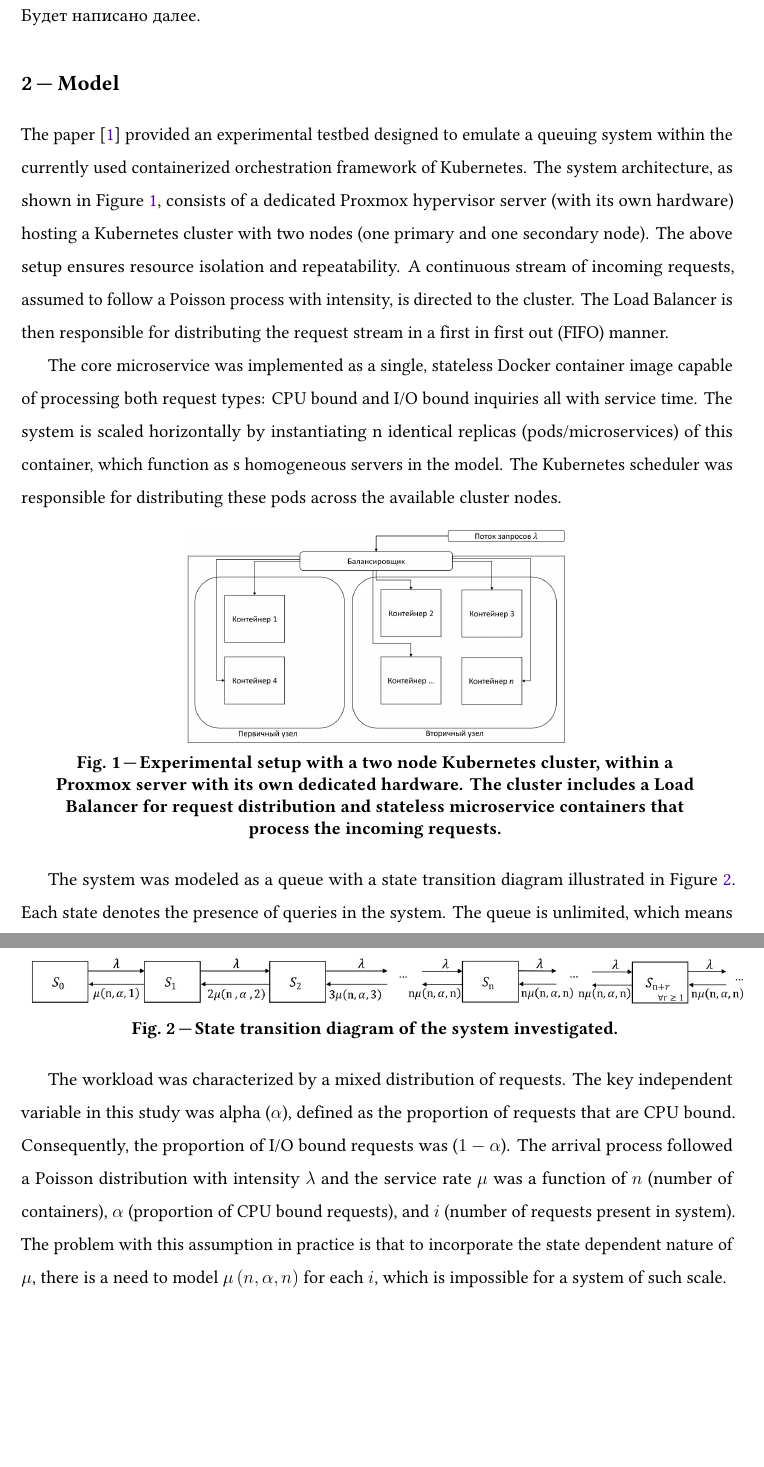
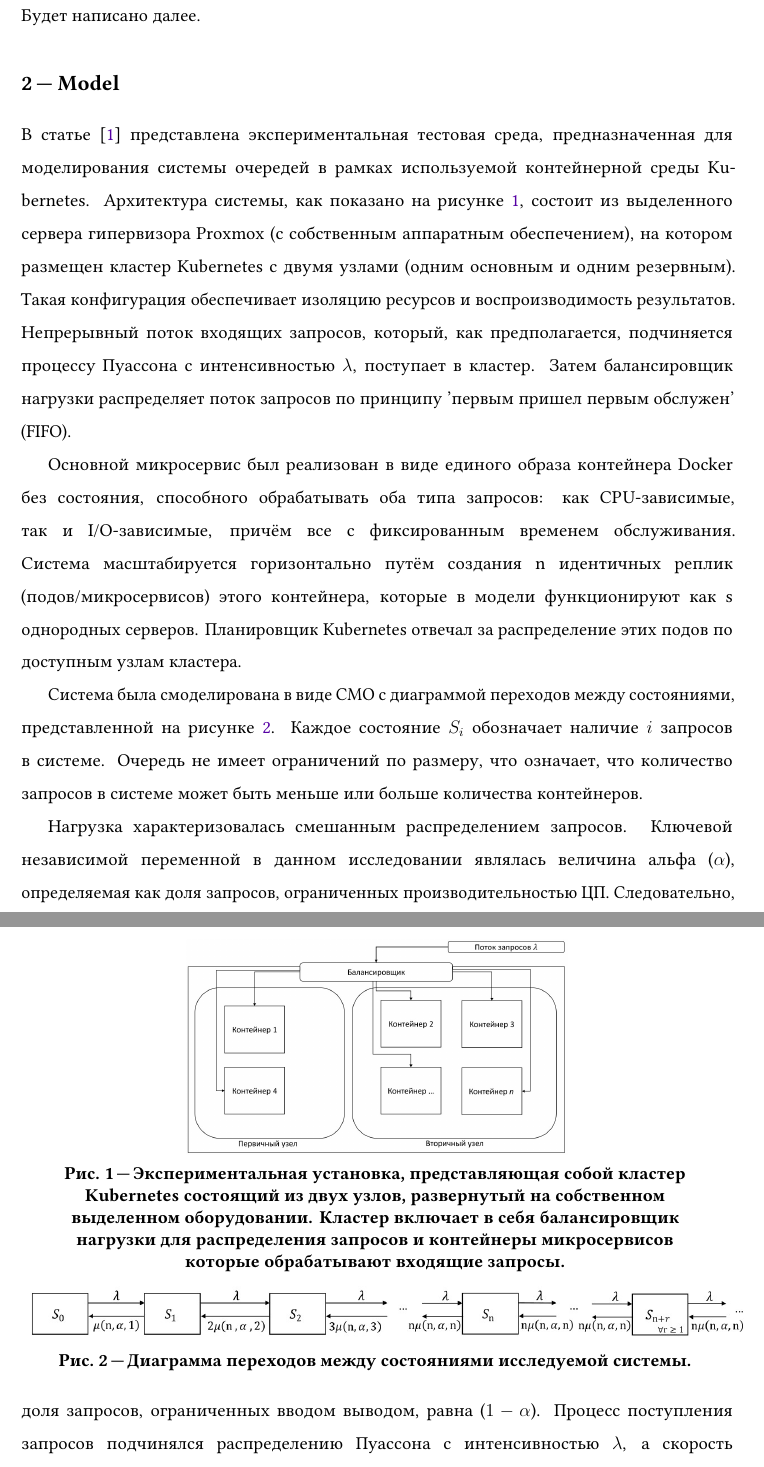
Before and after one commit to MikelMelnichuk/cpu_io_analytics, a LaTeX paper (latex/Melnichuk_simulation_and_anlysis_RUS.tex): two parts of pages 2 and 3 of 6, joined at a grey line, cut so that both start at the same text, the shorter picture padded with empty space. Compiled offline with pdfLaTeX.

Commit message:
Translate the current work to Russian

```diff
--- a/latex/Melnichuk_simulation_and_anlysis_RUS.tex
+++ b/latex/Melnichuk_simulation_and_anlysis_RUS.tex
@@ -50,9 +50,10 @@
 \section{Model}
 
 
-The paper \cite{мельничук2026анализ} provided an experimental testbed designed to emulate a queuing system within the currently used containerized orchestration framework of Kubernetes. The system architecture, as shown in Figure \ref{fig:Experimental_Setup}, consists of a dedicated Proxmox hypervisor server (with its own hardware) hosting a Kubernetes cluster with two nodes (one primary and one secondary node). The above setup ensures resource isolation and repeatability. A continuous stream of incoming requests, assumed to follow a Poisson process with intensity, is directed to the cluster. The Load Balancer is then responsible for distributing the request stream in a first in first out (FIFO) manner.
+В статье \cite{мельничук2026анализ} представлена экспериментальная тестовая среда, предназначенная для моделирования системы очередей в рамках используемой контейнерной среды Kubernetes. Архитектура системы, как показано на рисунке \ref{fig:Experimental_Setup}, состоит из выделенного сервера гипервизора Proxmox (с собственным аппаратным обеспечением), на котором размещен кластер Kubernetes с двумя узлами (одним основным и одним резервным). Такая конфигурация обеспечивает изоляцию ресурсов и воспроизводимость результатов. Непрерывный поток входящих запросов, который, как предполагается, подчиняется процессу Пуассона с интенсивностью $\lambda$, поступает в кластер. Затем балансировщик нагрузки распределяет поток запросов по принципу 'первым пришел первым обслужен' (FIFO).
 
-The core microservice was implemented as a single, stateless Docker container image capable of processing both request types: CPU bound and I/O bound inquiries all with service time. The system is scaled horizontally by instantiating n identical replicas (pods/microservices) of this container, which function as s homogeneous servers in the model. The Kubernetes scheduler was responsible for distributing these pods across the available cluster nodes.
+Основной микросервис был реализован в виде единого образа контейнера Docker без состояния, способного обрабатывать оба типа запросов: как CPU-зависимые, так и I/O-зависимые, причём все с фиксированным временем обслуживания. Система масштабируется горизонтально путём создания n идентичных реплик (подов/микросервисов) этого контейнера, которые в модели функционируют как s однородных серверов. Планировщик Kubernetes отвечал за распределение этих подов по доступным узлам кластера.
+
 
 \graphicspath{{Melnichuk_Figs/}}
 \begin{figure}[!htbp]
@@ -60,34 +61,35 @@ The core microservice was implemented as a single, stateless Docker container im
   \begin{tabular}{cp{10mm}c}
     \includegraphics[height=5cm]{Experimental_Setup.jpeg} \\
   \end{tabular}\\
-  \renewcommand{\figurename}{Fig.}
+  \renewcommand{\figurename}{Рис.}
   \parbox{150mm}{
     \caption{\centering
-      Experimental setup with a two node Kubernetes cluster, within a Proxmox server with its own dedicated hardware. The cluster includes a Load Balancer for request distribution and stateless microservice containers that process the incoming requests.
+      Экспериментальная установка, представляющая собой кластер Kubernetes состоящий из двух узлов, развернутый на собственном выделенном оборудовании. Кластер включает в себя балансировщик нагрузки для распределения запросов и контейнеры микросервисов которые обрабатывают входящие запросы.
     }
     \label{fig:Experimental_Setup}}
   \vspace{-1\baselineskip}
 \end{figure}
 
-The system was modeled as a queue with a state transition diagram illustrated in Figure \ref{fig:State_Transition_Graph}. Each state  denotes the presence of  queries in the system. The queue is unlimited, which means that the number of requests in the system can be less or more than the number of containers.
+Система была смоделирована в виде СМО с диаграммой переходов между состояниями, представленной на рисунке \ref{fig:State_Transition_Graph}. Каждое состояние $S_i$ обозначает наличие $i$ запросов в системе. Очередь не имеет ограничений по размеру, что означает, что количество запросов в системе может быть меньше или больше количества контейнеров.
 
 \begin{figure}[!htbp]
   \centering\small
   \begin{tabular}{cp{10mm}c}
     \includegraphics[height=1.3cm]{State_Transition_Graph.jpeg} \\
   \end{tabular}\\
-  \renewcommand{\figurename}{Fig.}
+  \renewcommand{\figurename}{Рис.}
   \parbox{150mm}{
     \caption{\centering
-      State transition diagram of the system investigated.
+      Диаграмма переходов между состояниями исследуемой системы.
     }
     \label{fig:State_Transition_Graph}}
   \vspace{-1\baselineskip}
 \end{figure}
 
-The workload was characterized by a mixed distribution of requests. The key independent variable in this study was alpha ($\alpha$), defined as the proportion of requests that are CPU bound. Consequently, the proportion of I/O bound requests was ($1-\alpha$). The arrival process followed a Poisson distribution with intensity $\lambda$ and the service rate $\mu$ was a function of $n$ (number of containers), $\alpha$ (proportion of CPU bound requests), and $i$ (number of requests present in system). The problem with this assumption in practice is that to incorporate the state dependent nature of $\mu$, there is a need to model $\mu\left(n,\alpha,n\right)$ for each $i$, which is impossible for a system of such scale.
 
-For this reason, in this paper, a smooth function $\mu^{*}\left(n,\alpha,n\right)$ is fitted with polynomial regression so that we can predict the average service rate for any unseen $(n,\alpha)$ without having to account for $i$. The service rate function was interpolated using the empirical data gathered on the experimental setup. This was done by implying that for each datapoint $(n,\alpha)$ the service rate is approximately $\frac{1}{\frac{1}{N}\sum_{r=0}^{N} T_{n,\alpha}(r)}$, for a big enough $N$. Where $T_{n,\alpha}(r)$ is the measured service time of request number $r$ (for a given $n$ and $\alpha$), and $N$ is the number of requests sent to the system. These measurements implicitly accounts for overhead of Kubernetes, load balancing, and the effect of $\alpha$ on the service rate.
+Нагрузка характеризовалась смешанным распределением запросов. Ключевой независимой переменной в данном исследовании являлась величина альфа ($\alpha$), определяемая как доля запросов, ограниченных производительностью ЦП. Следовательно, доля запросов, ограниченных вводом выводом, равна ($1-\alpha$). Процесс поступления запросов подчинялся распределению Пуассона с интенсивностью $\lambda$, а скорость обслуживания $\mu\left(n,\alpha, n, i\right)$ являлась функцией зависящей от $n$ (количество обслуживающих контейнеров), $\alpha$ (доля запросов, загружающих ЦП) и $i$ (количество запросов, находящихся в системе). Проблема этого допущения на практике заключается в том, что для учета зависимости $\mu$ от состояния системы необходимо смоделировать $\mu\left(n,\alpha,n\right)$ для каждого $i$, что невозможно для системы такого масштаба.
+
+По этой причине в данной работе функция скорости обслуживания $\mu^{*}\left(n,\alpha,n\right)$ аппроксимируется с помощью полиномиальной регрессии, что позволяет прогнозировать среднюю скорость обслуживания для любой неизвестной пары $(n,\alpha)$ без необходимости учитывать $i$. Функция скорости обслуживания получена с использованием эмпирических данных, собранных на экспериментальной установке. Это было сделано на основе предположения, что для каждой $(n, \alpha)$ скорость обслуживания приблизительно равна $\frac{1}{\frac{1}{N}\sum_{r=0}^{N} T_{n,\alpha}(r)}$ при достаточно большом значении $N$. Где $T_{n,\alpha}(r)$ — измеренное время обслуживания запроса с номером $r$ (для заданных $n$ и $\alpha$), а $N$ количество запросов, отправленных в систему. Эти измерения косвенно учитывают накладные расходы Kubernetes, балансировку нагрузки и влияние $\alpha$ на скорость обслуживания.
 
 Отметим как $\rho=\frac{\lambda}{\mu^{*}(n,\alpha)}$.
 
```
Also changed, not shown: latex/Melnichuk_simulation_and_anlysis_RUS.tex (2 more changed lines).
